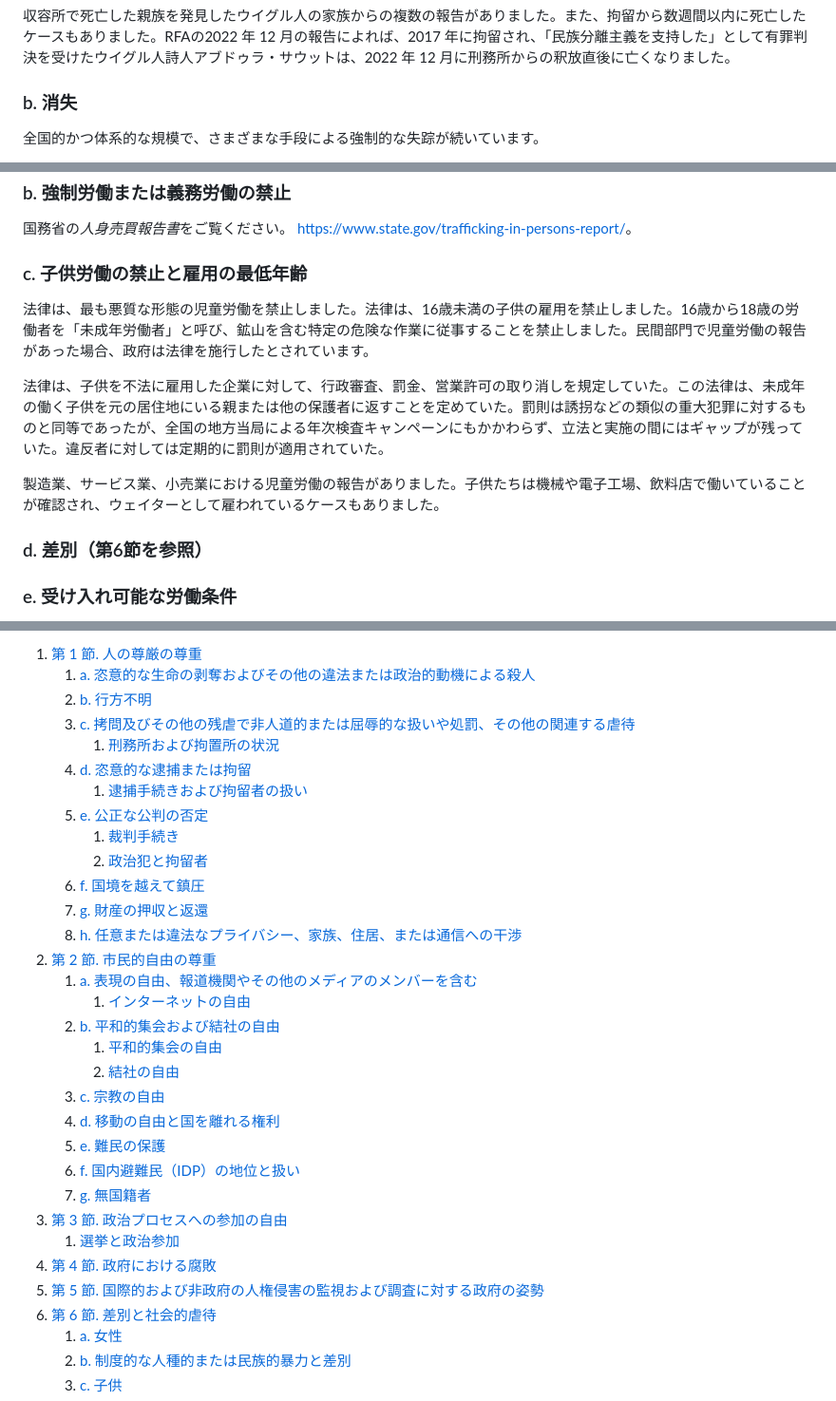
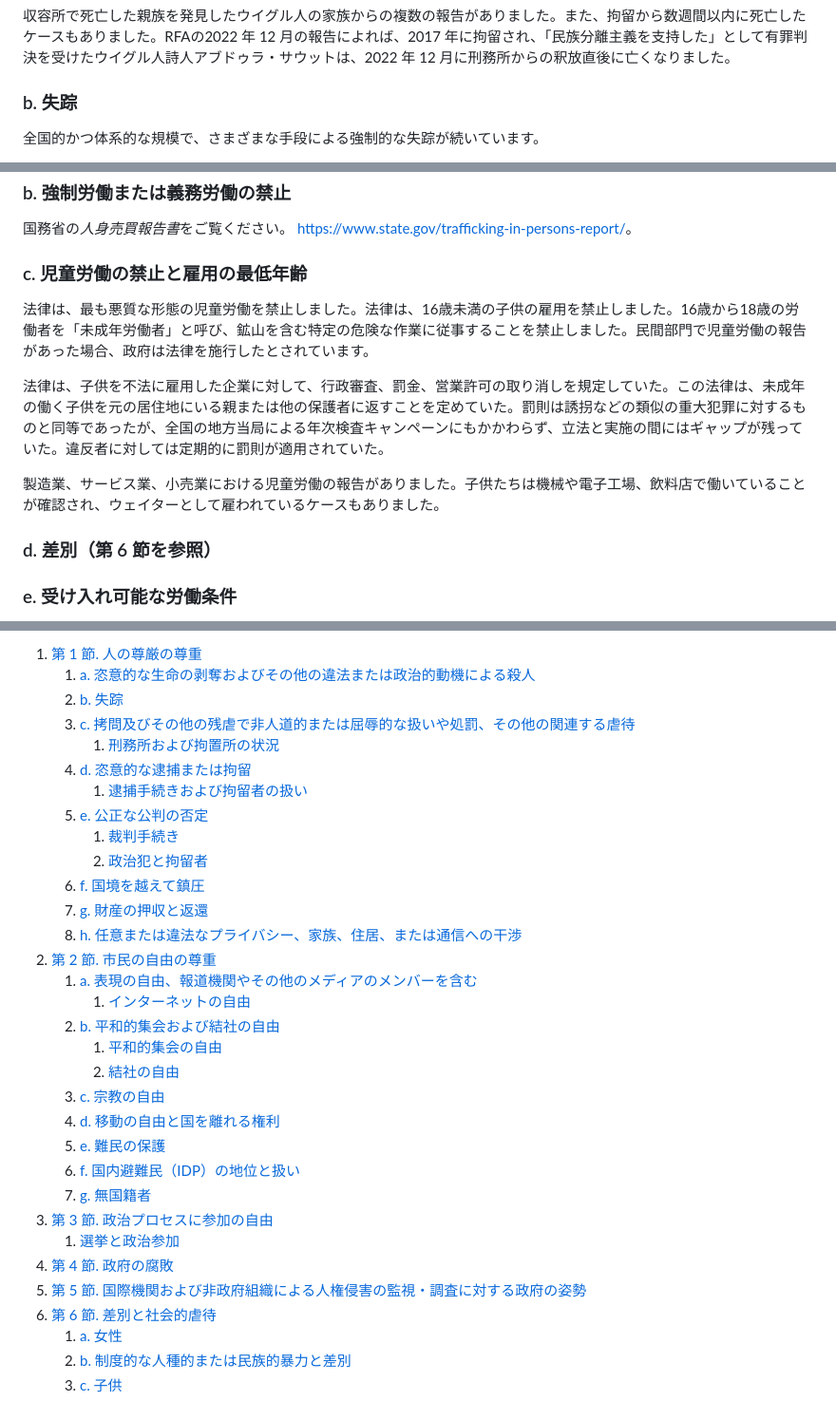
Before and after one commit to kyouhi-shine/ShinaseHumanRightsPractices, a Markdown page: README.md, 3 parts joined by grey strips. Shown at 95% size. Drawn GitHub-style.

```diff
--- a/README.md
+++ b/README.md
@@ -48,7 +47,7 @@ https://kyouhi-shine.github.io/ShinaseHumanRightsPractices/
                                 <p>収容所で死亡した親族を発見したウイグル人の家族からの複数の報告がありました。また、拘留から数週間以内に死亡したケースもありました。RFAの2022 年 12 月の報告によれば、2017 年に拘留され、「民族分離主義を支持した」として有罪判決を受けたウイグル人詩人アブドゥラ・サウットは、2022 年 12 月に刑務所からの釈放直後に亡くなりました。</p>
                             </section>
                             <section class="entry-content">
-                                <h3 id="report-toc__section-2__subsection-2" class="report__section-subtitle">b. 消失</h3>
+                                <h3 id="report-toc__section-2__subsection-2" class="report__section-subtitle">b. 失踪</h3>
                                 <p>全国的かつ体系的な規模で、さまざまな手段による強制的な失踪が続いています。</p>
                                 <p>当局が個人を長期間にわたり強制的に失踪させる主な手段は、「指定場所での居住監視」（RSDL）として知られていました。RSDLは、国家安全保障にリスクがあると見なされる個人を拘束し、公の目から排除するという長年の慣行を法制化したものです。公務員に対する主な失踪メカニズムは<i>留置</i>として知られています。多くの報告によれば、RSDLや留置によって失踪した個人は、身体的および心理的虐待、屈辱、強姦、拷問、飢餓、孤立、強制的な自白など、さまざまな虐待を受けているとされています。人権NGO「セーフガード・ディフェンダーズ」の2022年4月の報告によれば、2015年から2021年の間に、55,977人から113,407人がRSDLに置かれ（その後、裁判を受けた）とされています。</p>
                                 <p>新疆で政府の大規模な恣意的拘束キャンペーンにより拘束された多くのウイグル人、カザフ族、キルギス人、その他のムスリムおよび民族的少数派グループのメンバーは、依然として投獄されています。アムネスティ・インターナショナル、ヒューマン・ライツ・ウォッチ、その他のNGOは、これらの拘束の多くが強制失踪に該当すると主張しており、家族には拘束の期間や場所に関する情報が提供されないことが多かったとされています。</p>
@@ -443,13 +442,13 @@ https://kyouhi-shine.github.io/ShinaseHumanRightsPractices/
                                 <p>国務省の<i>人身売買報告書</i>をご覧ください。<a class="" href="https://www.state.gov/trafficking-in-persons-report/"> <span class="external-link-title">https://www.state.gov/trafficking-in-persons-report/</span></a>。</p>
                             </section>
                             <section class="entry-content">
-                                <h3 id="report-toc__section-8__subsection-3" class="report__section-subtitle">c. 子供労働の禁止と雇用の最低年齢</h3>
+                                <h3 id="report-toc__section-8__subsection-3" class="report__section-subtitle">c. 児童労働の禁止と雇用の最低年齢</h3>
                                 <p>法律は、最も悪質な形態の児童労働を禁止しました。法律は、16歳未満の子供の雇用を禁止しました。16歳から18歳の労働者を「未成年労働者」と呼び、鉱山を含む特定の危険な作業に従事することを禁止しました。民間部門で児童労働の報告があった場合、政府は法律を施行したとされています。</p>
                                 <p>法律は、子供を不法に雇用した企業に対して、行政審査、罰金、営業許可の取り消しを規定していた。この法律は、未成年の働く子供を元の居住地にいる親または他の保護者に返すことを定めていた。罰則は誘拐などの類似の重大犯罪に対するものと同等であったが、全国の地方当局による年次検査キャンペーンにもかかわらず、立法と実施の間にはギャップが残っていた。違反者に対しては定期的に罰則が適用されていた。</p>
                                 <p>製造業、サービス業、小売業における児童労働の報告がありました。子供たちは機械や電子工場、飲料店で働いていることが確認され、ウェイターとして雇われているケースもありました。</p>
                             </section>
                             <section class="entry-content">
-                                <h3 id="report-toc__section-8__subsection-4" class="report__section-subtitle">d. 差別（第6節を参照）</h3>    <!--If legacy subsection body is empty, use sub-section w/ h4 repeater.-->
+                                <h3 id="report-toc__section-8__subsection-4" class="report__section-subtitle">d. 差別（第 6 節を参照）</h3>    <!--If legacy subsection body is empty, use sub-section w/ h4 repeater.-->
                             </section>
                             <section class="entry-content">
                                 <h3 id="report-toc__section-8__subsection-5" class="report__section-subtitle">e. 受け入れ可能な労働条件</h3>
@@ -484,7 +483,7 @@ https://kyouhi-shine.github.io/ShinaseHumanRightsPractices/
                                             <a id="section-2__subsection-1" href="#report-toc__section-2__subsection-1" class="report-toc__sub-section-link">a. 恣意的な生命の剥奪およびその他の違法または政治的動機による殺人</a>
                                         </li>
                                         <li class="report-toc__sub-section">
-                                            <a id="section-2__subsection-2" href="#report-toc__section-2__subsection-2" class="report-toc__sub-section-link">b. 行方不明</a></li>
+                                            <a id="section-2__subsection-2" href="#report-toc__section-2__subsection-2" class="report-toc__sub-section-link">b. 失踪</a></li>
                                         <li class="report-toc__sub-section">
                                             <a id="section-2__subsection-3" href="#report-toc__section-2__subsection-3" class="report-toc__sub-section-link">c. 拷問及びその他の残虐で非人道的または屈辱的な扱いや処罰、その他の関連する虐待</a>
                                             <ol class="report-toc__h4_sub-sections">
@@ -522,7 +521,7 @@ https://kyouhi-shine.github.io/ShinaseHumanRightsPractices/
                                         </li>
                                     </ol>
                                 </li>
-                                <li class=""><a id="section-3" href="#report-toc__section-3" class="">第 2 節. 市民的自由の尊重</a>
+                                <li class=""><a id="section-3" href="#report-toc__section-3" class="">第 2 節. 市民の自由の尊重</a>
                                     <ol class="report-toc__sub-sections">
                                         <li class="report-toc__sub-section">
                                             <a id="section-3__subsection-1" href="#report-toc__section-3__subsection-1" class="report-toc__sub-section-link">a. 表現の自由、報道機関やその他のメディアのメンバーを含む</a>
@@ -556,15 +555,15 @@ https://kyouhi-shine.github.io/ShinaseHumanRightsPractices/
                                         </li>
                                     </ol>
                                 </li>
-                                <li class=""><a id="section-4" href="#report-toc__section-4" class="">第 3 節. 政治プロセスへの参加の自由</a>
+                                <li class=""><a id="section-4" href="#report-toc__section-4" class="">第 3 節. 政治プロセスに参加の自由</a>
                                     <ol class="report-toc__sub-sections">
                                         <li class="report-toc__sub-section">
                                             <a id="section-4__subsection-1" href="#report-toc__section-4__subsection-1" class="report-toc__sub-section-link">選挙と政治参加</a>
                                         </li>
                                     </ol>
                                 </li>
-                                <li class=""><a id="section-5" href="#report-toc__section-5" class="">第 4 節. 政府における腐敗</a></li>
-                                <li class=""><a id="section-6" href="#report-toc__section-6" class="">第 5 節. 国際的および非政府の人権侵害の監視および調査に対する政府の姿勢</a></li>
+                                <li class=""><a id="section-5" href="#report-toc__section-5" class="">第 4 節. 政府の腐敗</a></li>
+                                <li class=""><a id="section-6" href="#report-toc__section-6" class="">第 5 節. 国際機関および非政府組織による人権侵害の監視・調査に対する政府の姿勢</a></li>
                                 <li class=""><a id="section-7" href="#report-toc__section-7" class="">第 6 節. 差別と社会的虐待</a>
                                     <ol class="report-toc__sub-sections">
                                         <li class="report-toc__sub-section">
```
Also changed, not shown: other parts of README.md (+7 -8 lines).
